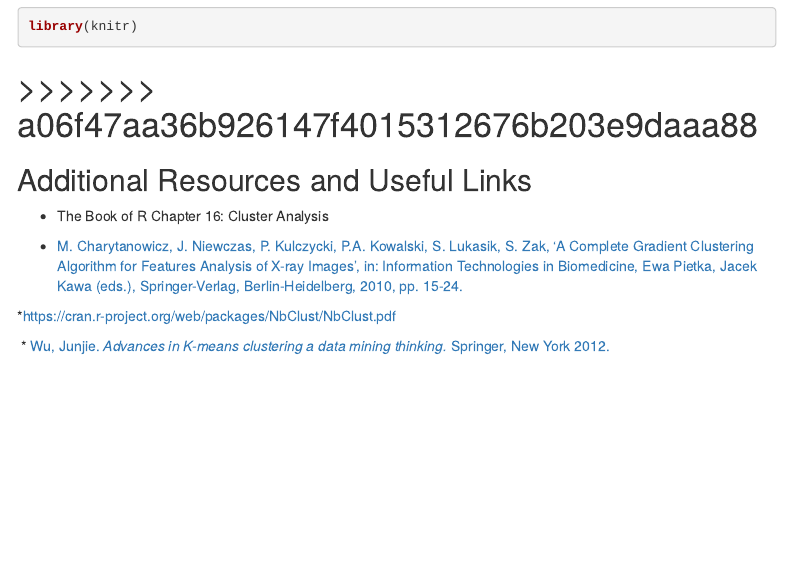
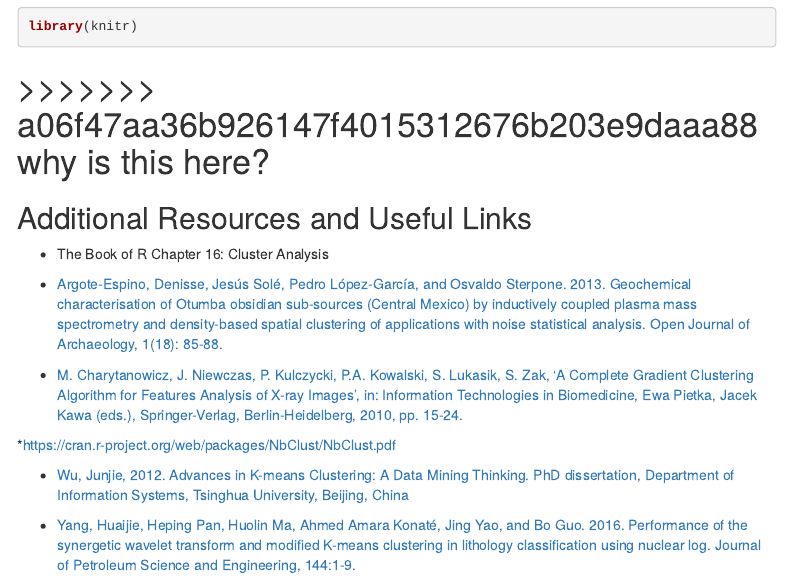
Before and after one commit to teriyakiaud/group-project, an R Markdown document (Group-Project.Rmd): the page in a window 1100 px wide, from 4420 px down. Rendered offline with R 4.5, knitr and Pandoc, with nearby package versions; some code elsewhere in the file could not run offline; menus at the side of the page are left out.

Commit message:
some more edits

````diff
--- a/Group-Project.Rmd
+++ b/Group-Project.Rmd
@@ -203,14 +208,19 @@ fit.km1$centers
 library(knitr)
 ```
 
->>>>>>> a06f47aa36b926147f4015312676b203e9daaa88
+>>>>>>> a06f47aa36b926147f4015312676b203e9daaa88 why is this here?
 =======
 
 ## Additional Resources and Useful Links
   * The Book of R Chapter 16: Cluster Analysis
 
+  * [Argote-Espino, Denisse, Jesús Solé, Pedro López-García, and Osvaldo Sterpone. 2013. Geochemical characterisation of Otumba obsidian sub-sources (Central Mexico) by inductively coupled plasma mass spectrometry and density-based spatial clustering of applications with noise statistical analysis. Open Journal of Archaeology, 1(18): 85-88.](http://www.pagepress.org/journals/index.php/arc/article/view/arc.2013.e18/4167)
+
   * [M. Charytanowicz, J. Niewczas, P. Kulczycki, P.A. Kowalski, S. Lukasik, S. Zak, 'A Complete Gradient Clustering Algorithm for Features Analysis of X-ray Images', in: Information Technologies in Biomedicine, Ewa Pietka, Jacek Kawa (eds.), Springer-Verlag, Berlin-Heidelberg, 2010, pp. 15-24.](https://www.researchgate.net/publication/234073581_Seeds_dataset)
 
   *https://cran.r-project.org/web/packages/NbClust/NbClust.pdf
 
-  * [Wu, Junjie. *Advances in K-means clustering a data mining thinking.* Springer, New York 2012.](https://link.springer.com/book/10.1007%2F978-3-642-29807-3)
+  * [Wu, Junjie, 2012. Advances in K-means Clustering: A Data Mining Thinking. PhD dissertation,
+Department of Information Systems, Tsinghua University, Beijing, China](https://link.springer.com/book/10.1007%2F978-3-642-29807-3)
+
+  * [Yang, Huaijie, Heping Pan, Huolin Ma, Ahmed Amara Konaté, Jing Yao, and Bo Guo. 2016. Performance of the synergetic wavelet transform and modified K-means clustering in lithology classification using nuclear log. Journal of Petroleum Science and Engineering, 144:1-9.](https://ac.els-cdn.com/S0920410516300742/1-s2.0-S0920410516300742-main.pdf?_tid=373203c8-cfd5-11e7-aa36-00000aacb35e&acdnat=1511390220_af008af7a4aad067a2555a4680bba341)
````
Also changed, not shown: Group-Project.html, Group-Project.Rmd (9 more changed lines).
